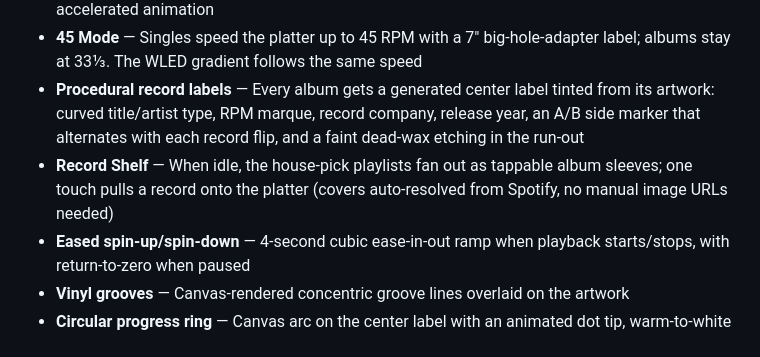
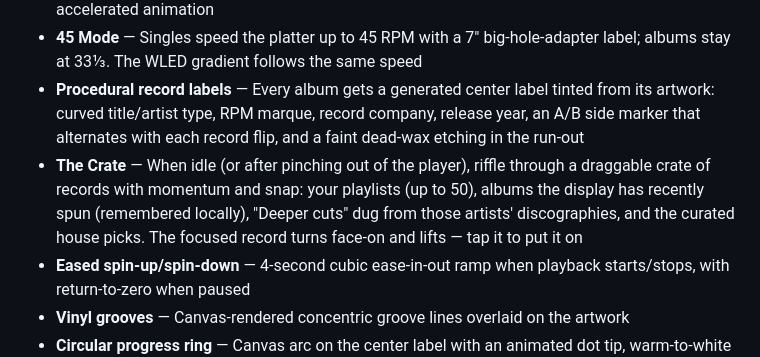
Before and after one commit to nonlineartom/spotify-circular-display, a Markdown page: README.md, the part around the change. GitHub-like rendering.

Commit message:
Describe the crate in the README feature list
Co-Authored-By: Claude Opus 4.8 (1M context) <noreply@anthropic.com>

```diff
--- a/README.md
+++ b/README.md
@@ -26,7 +26,7 @@ A vinyl-inspired Spotify player for circular screens, built for the Raspberry Pi
 - **Spinning vinyl record** — Album art fills a rotating platter at 33&#8531; RPM with smooth CSS GPU-accelerated animation
 - **45 Mode** — Singles speed the platter up to 45 RPM with a 7" big-hole-adapter label; albums stay at 33&#8531;. The WLED gradient follows the same speed
 - **Procedural record labels** — Every album gets a generated center label tinted from its artwork: curved title/artist type, RPM marque, record company, release year, an A/B side marker that alternates with each record flip, and a faint dead-wax etching in the run-out
-- **Record Shelf** — When idle, the house-pick playlists fan out as tappable album sleeves; one touch pulls a record onto the platter (covers auto-resolved from Spotify, no manual image URLs needed)
+- **The Crate** — When idle (or after pinching out of the player), riffle through a draggable crate of records with momentum and snap: your playlists (up to 50), albums the display has recently spun (remembered locally), "Deeper cuts" dug from those artists' discographies, and the curated house picks. The focused record turns face-on and lifts — tap it to put it on
 - **Eased spin-up/spin-down** — 4-second cubic ease-in-out ramp when playback starts/stops, with return-to-zero when paused
 - **Vinyl grooves** — Canvas-rendered concentric groove lines overlaid on the artwork
 - **Circular progress ring** — Canvas arc on the center label with an animated dot tip, warm-to-white gradient
```
